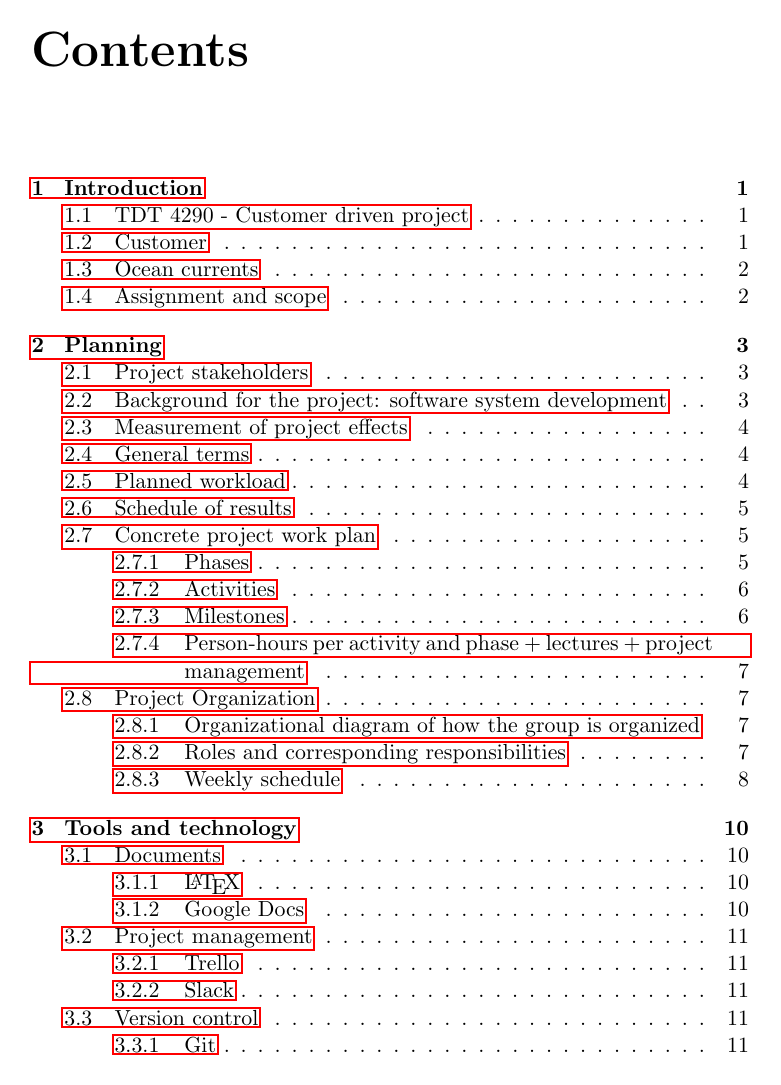
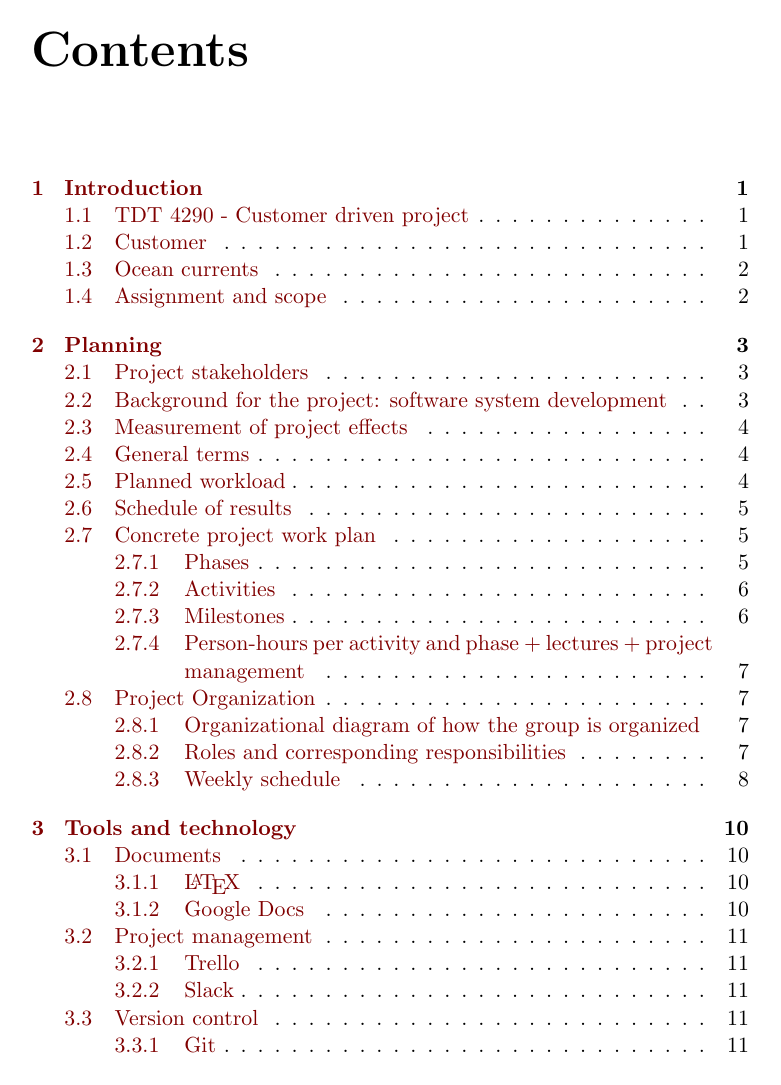
Before and after one commit to kproj6/report, a LaTeX thesis (report.tex): page 5 of 31. Compiled offline with pdfLaTeX.

Commit message:
changed color on clickable objects

```diff
--- a/report.tex
+++ b/report.tex
@@ -8,9 +8,16 @@
 \usepackage{subcaption}
 \usepackage{apacite}
 \usepackage{natbib}
-
 \usepackage{color}
 \usepackage[unicode,pdftex]{hyperref}
+\usepackage{xcolor}
+
+\hypersetup{
+  colorlinks,
+  linkcolor={red!50!black},
+  citecolor={blue!50!black},
+  urlcolor={blue!80!black}
+}
 
 \begin{document}
 
```
